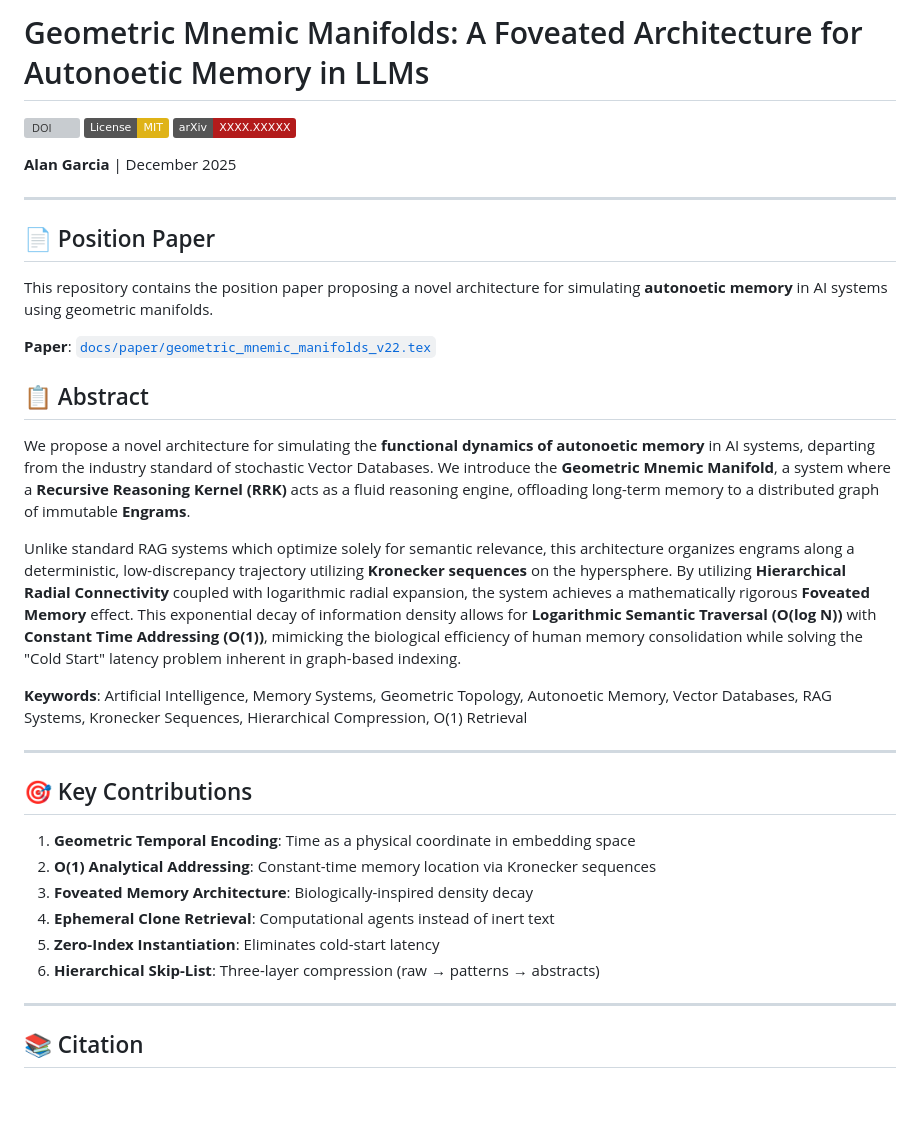
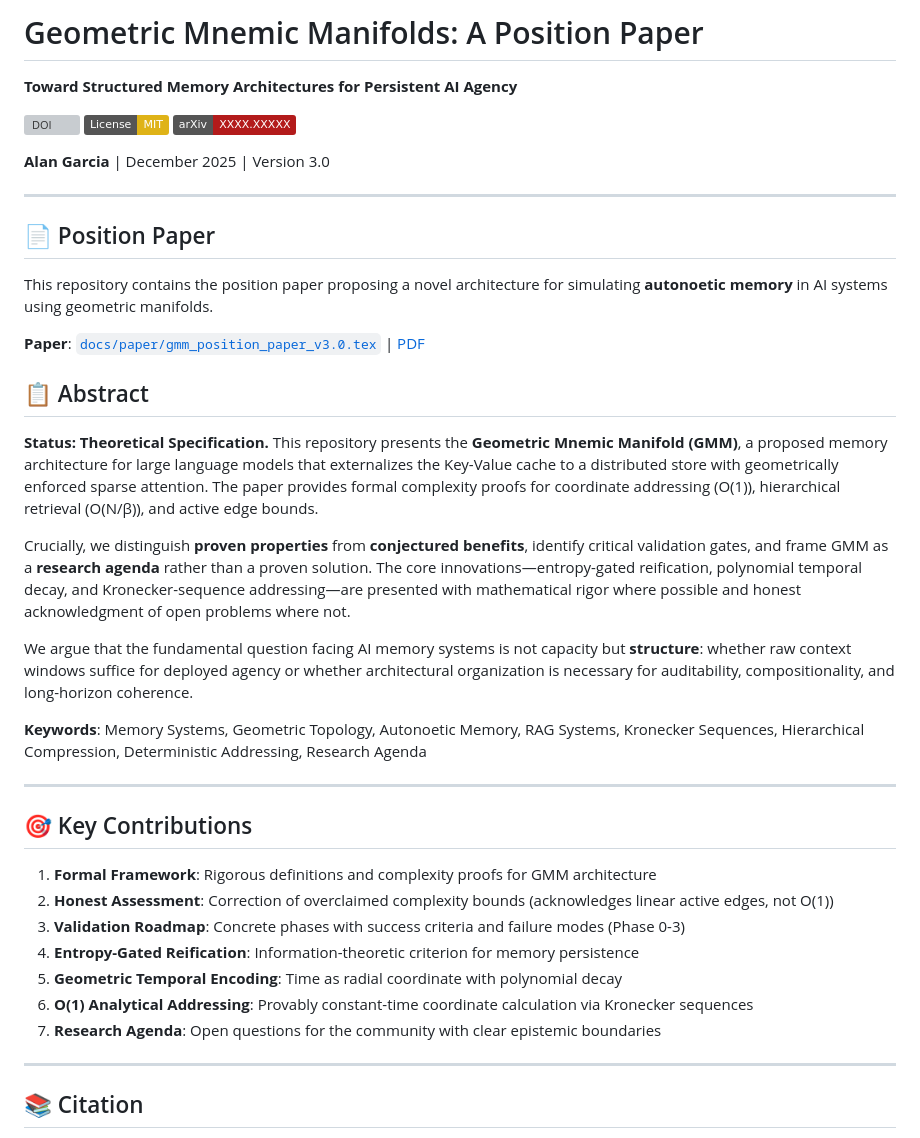
Before and after one commit to garciaalan186/geometric-mnemic-manifolds, a Markdown page: README.md, the part around one of its changes. GitHub-like rendering; badges without logos; blank space fills up the shorter version; grey boxes are pictures that could not be loaded.

```diff
--- a/README.md
+++ b/README.md
@@ -1,10 +1,12 @@
-# Geometric Mnemic Manifolds: A Foveated Architecture for Autonoetic Memory in LLMs
+# Geometric Mnemic Manifolds: A Position Paper
+
+**Toward Structured Memory Architectures for Persistent AI Agency**
 
 [![DOI](https://zenodo.org/badge/DOI/10.5281/zenodo.XXXXXXX.svg)](https://doi.org/10.5281/zenodo.XXXXXXX)
 [![License: MIT](https://img.shields.io/badge/License-MIT-yellow.svg)](https://opensource.org/licenses/MIT)
 [![arXiv](https://img.shields.io/badge/arXiv-XXXX.XXXXX-b31b1b.svg)](https://arxiv.org/abs/XXXX.XXXXX)
 
-**Alan Garcia** | December 2025
+**Alan Garcia** | December 2025 | Version 3.0
 
 ---
 
@@ -12,26 +14,29 @@
 
 This repository contains the position paper proposing a novel architecture for simulating **autonoetic memory** in AI systems using geometric manifolds.
 
-**Paper**: [`docs/paper/geometric_mnemic_manifolds_v22.tex`](docs/paper/geometric_mnemic_manifolds_v22.tex)
+**Paper**: [`docs/paper/gmm_position_paper_v3.0.tex`](docs/paper/gmm_position_paper_v3.0.tex) | [PDF](docs/paper/gmm_position_paper_v3.0.pdf)
 
 ## 📋 Abstract
 
-We propose a novel architecture for simulating the **functional dynamics of autonoetic memory** in AI systems, departing from the industry standard of stochastic Vector Databases. We introduce the **Geometric Mnemic Manifold**, a system where a **Recursive Reasoning Kernel (RRK)** acts as a fluid reasoning engine, offloading long-term memory to a distributed graph of immutable **Engrams**.
+**Status: Theoretical Specification.** This repository presents the **Geometric Mnemic Manifold (GMM)**, a proposed memory architecture for large language models that externalizes the Key-Value cache to a distributed store with geometrically enforced sparse attention. The paper provides formal complexity proofs for coordinate addressing (O(1)), hierarchical retrieval (O(N/β)), and active edge bounds.
 
-Unlike standard RAG systems which optimize solely for semantic relevance, this architecture organizes engrams along a deterministic, low-discrepancy trajectory utilizing **Kronecker sequences** on the hypersphere. By utilizing **Hierarchical Radial Connectivity** coupled with logarithmic radial expansion, the system achieves a mathematically rigorous **Foveated Memory** effect. This exponential decay of information density allows for **Logarithmic Semantic Traversal (O(log N))** with **Constant Time Addressing (O(1))**, mimicking the biological efficiency of human memory consolidation while solving the "Cold Start" latency problem inherent in graph-based indexing.
+Crucially, we distinguish **proven properties** from **conjectured benefits**, identify critical validation gates, and frame GMM as a **research agenda** rather than a proven solution. The core innovations—entropy-gated reification, polynomial temporal decay, and Kronecker-sequence addressing—are presented with mathematical rigor where possible and honest acknowledgment of open problems where not.
 
-**Keywords**: Artificial Intelligence, Memory Systems, Geometric Topology, Autonoetic Memory, Vector Databases, RAG Systems, Kronecker Sequences, Hierarchical Compression, O(1) Retrieval
+We argue that the fundamental question facing AI memory systems is not capacity but **structure**: whether raw context windows suffice for deployed agency or whether architectural organization is necessary for auditability, compositionality, and long-horizon coherence.
+
+**Keywords**: Memory Systems, Geometric Topology, Autonoetic Memory, RAG Systems, Kronecker Sequences, Hierarchical Compression, Deterministic Addressing, Research Agenda
 
 ---
 
 ## 🎯 Key Contributions
 
-1. **Geometric Temporal Encoding**: Time as a physical coordinate in embedding space
-2. **O(1) Analytical Addressing**: Constant-time memory location via Kronecker sequences
-3. **Foveated Memory Architecture**: Biologically-inspired density decay
-4. **Ephemeral Clone Retrieval**: Computational agents instead of inert text
-5. **Zero-Index Instantiation**: Eliminates cold-start latency
-6. **Hierarchical Skip-List**: Three-layer compression (raw → patterns → abstracts)
+1. **Formal Framework**: Rigorous definitions and complexity proofs for GMM architecture
+2. **Honest Assessment**: Correction of overclaimed complexity bounds (acknowledges linear active edges, not O(1))
+3. **Validation Roadmap**: Concrete phases with success criteria and failure modes (Phase 0-3)
+4. **Entropy-Gated Reification**: Information-theoretic criterion for memory persistence
+5. **Geometric Temporal Encoding**: Time as radial coordinate with polynomial decay
+6. **O(1) Analytical Addressing**: Provably constant-time coordinate calculation via Kronecker sequences
+7. **Research Agenda**: Open questions for the community with clear epistemic boundaries
 
 ---
 
```
Also changed, not shown: other parts of README.md (+47 -3 lines).
